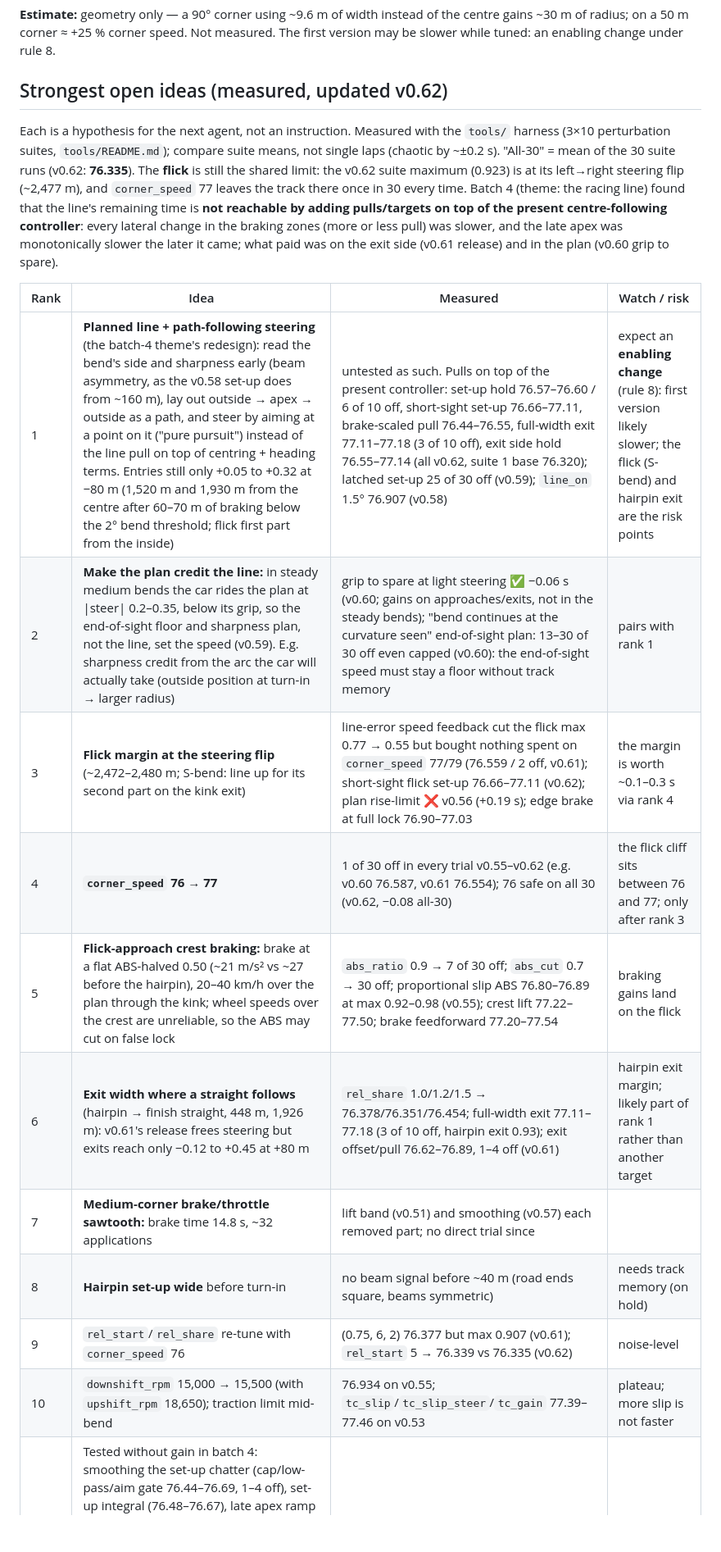
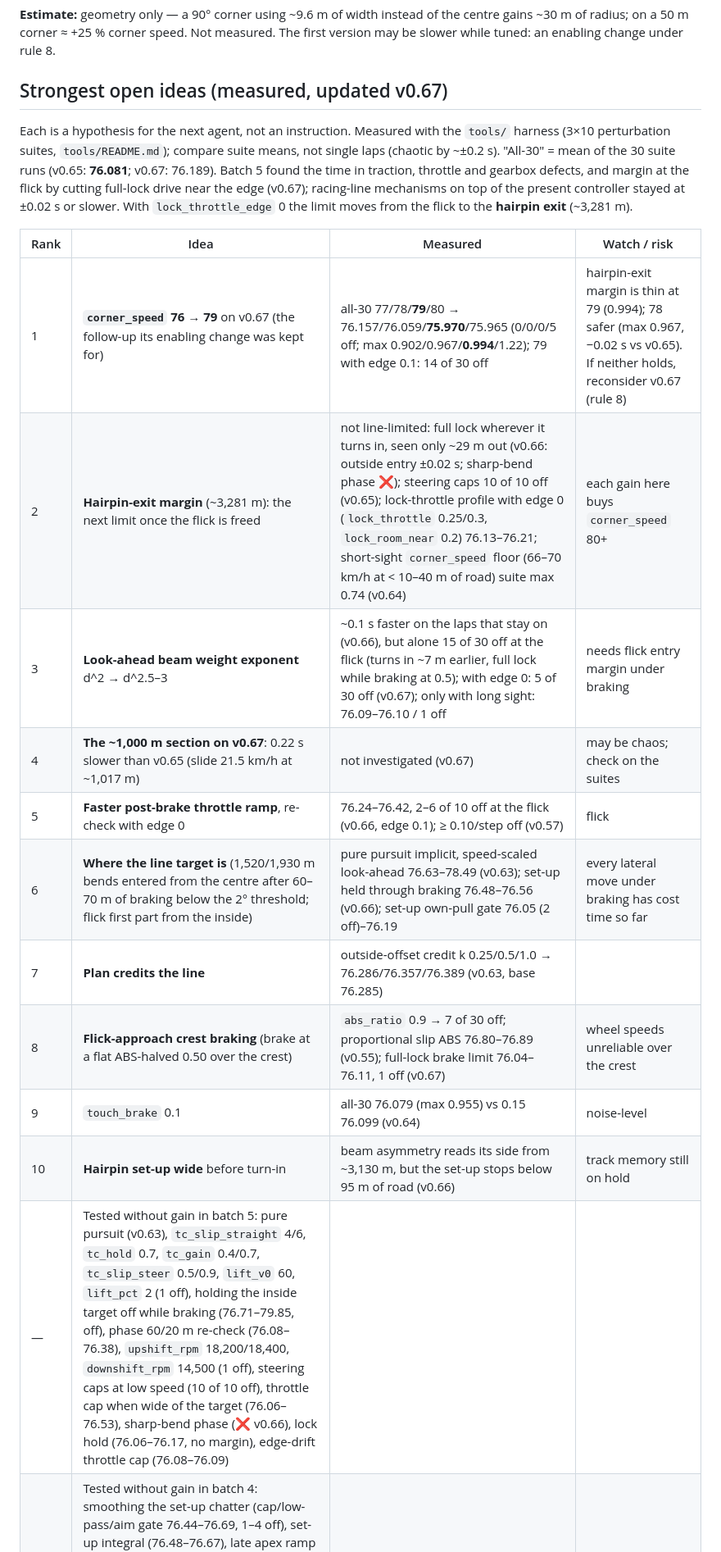
Before and after one commit to AdrianoNTorres/IBM-AI-RACE-CHALLENGE, a Markdown page: improvement-plan.md, the part around one of its changes. Shown at 82% size. Rendered like a GitHub page; blank space fills up the shorter version.

Commit message:
Batch 5 doc sync: tuning card at v0.67, improvement plan open ideas updated

```diff
--- a/improvement-plan.md
+++ b/improvement-plan.md
@@ -183,22 +184,23 @@ Measured with `python tools/width.py [csv]`: corners = speed minima (lowest with
 
 **Estimate:** geometry only — a 90° corner using ~9.6 m of width instead of the centre gains ~30 m of radius; on a 50 m corner ≈ +25 % corner speed. Not measured. The first version may be slower while tuned: an enabling change under rule 8.
 
-## Strongest open ideas (measured, updated v0.62)
+## Strongest open ideas (measured, updated v0.67)
 
-Each is a hypothesis for the next agent, not an instruction. Measured with the `tools/` harness (3×10 perturbation suites, `tools/README.md`); compare suite means, not single laps (chaotic by ~±0.2 s). "All-30" = mean of the 30 suite runs (v0.62: **76.335**). The **flick** is still the shared limit: the v0.62 suite maximum (0.923) is at its left→right steering flip (~2,477 m), and `corner_speed` 77 leaves the track there once in 30 every time. Batch 4 (theme: the racing line) found that the line's remaining time is **not reachable by adding pulls/targets on top of the present centre-following controller**: every lateral change in the braking zones (more or less pull) was slower, and the late apex was monotonically slower the later it came; what paid was on the exit side (v0.61 release) and in the plan (v0.60 grip to spare).
+Each is a hypothesis for the next agent, not an instruction. Measured with the `tools/` harness (3×10 perturbation suites, `tools/README.md`); compare suite means, not single laps (chaotic by ~±0.2 s). "All-30" = mean of the 30 suite runs (v0.65: **76.081**; v0.67: 76.189). Batch 5 found the time in traction, throttle and gearbox defects, and margin at the flick by cutting full-lock drive near the edge (v0.67); racing-line mechanisms on top of the present controller stayed at ±0.02 s or slower. With `lock_throttle_edge` 0 the limit moves from the flick to the **hairpin exit** (~3,281 m).
 
 | Rank | Idea | Measured | Watch / risk |
 |---|---|---|---|
-| 1 | **Planned line + path-following steering** (the batch-4 theme's redesign): read the bend's side and sharpness early (beam asymmetry, as the v0.58 set-up does from ~160 m), lay out outside → apex → outside as a path, and steer by aiming at a point on it ("pure pursuit") instead of the line pull on top of centring + heading terms. Entries still only +0.05 to +0.32 at −80 m (1,520 m and 1,930 m from the centre after 60–70 m of braking below the 2° bend threshold; flick first part from the inside) | untested as such. Pulls on top of the present controller: set-up hold 76.57–76.60 / 6 of 10 off, short-sight set-up 76.66–77.11, brake-scaled pull 76.44–76.55, full-width exit 77.11–77.18 (3 of 10 off), exit side hold 76.55–77.14 (all v0.62, suite 1 base 76.320); latched set-up 25 of 30 off (v0.59); `line_on` 1.5° 76.907 (v0.58) | expect an **enabling change** (rule 8): first version likely slower; the flick (S-bend) and hairpin exit are the risk points |
-| 2 | **Make the plan credit the line:** in steady medium bends the car rides the plan at \|steer\| 0.2–0.35, below its grip, so the end-of-sight floor and sharpness plan, not the line, set the speed (v0.59). E.g. sharpness credit from the arc the car will actually take (outside position at turn-in → larger radius) | grip to spare at light steering ✅ −0.06 s (v0.60; gains on approaches/exits, not in the steady bends); "bend continues at the curvature seen" end-of-sight plan: 13–30 of 30 off even capped (v0.60): the end-of-sight speed must stay a floor without track memory | pairs with rank 1 |
-| 3 | **Flick margin at the steering flip** (~2,472–2,480 m; S-bend: line up for its second part on the kink exit) | line-error speed feedback cut the flick max 0.77 → 0.55 but bought nothing spent on `corner_speed` 77/79 (76.559 / 2 off, v0.61); short-sight flick set-up 76.66–77.11 (v0.62); plan rise-limit ❌ v0.56 (+0.19 s); edge brake at full lock 76.90–77.03 | the margin is worth ~0.1–0.3 s via rank 4 |
-| 4 | **`corner_speed` 76 → 77** | 1 of 30 off in every trial v0.55–v0.62 (e.g. v0.60 76.587, v0.61 76.554); 76 safe on all 30 (v0.62, −0.08 all-30) | the flick cliff sits between 76 and 77; only after rank 3 |
-| 5 | **Flick-approach crest braking:** brake at a flat ABS-halved 0.50 (~21 m/s² vs ~27 before the hairpin), 20–40 km/h over the plan through the kink; wheel speeds over the crest are unreliable, so the ABS may cut on false lock | `abs_ratio` 0.9 → 7 of 30 off; `abs_cut` 0.7 → 30 off; proportional slip ABS 76.80–76.89 at max 0.92–0.98 (v0.55); crest lift 77.22–77.50; brake feedforward 77.20–77.54 | braking gains land on the flick |
-| 6 | **Exit width where a straight follows** (hairpin → finish straight, 448 m, 1,926 m): v0.61's release frees steering but exits reach only −0.12 to +0.45 at +80 m | `rel_share` 1.0/1.2/1.5 → 76.378/76.351/76.454; full-width exit 77.11–77.18 (3 of 10 off, hairpin exit 0.93); exit offset/pull 76.62–76.89, 1–4 off (v0.61) | hairpin exit margin; likely part of rank 1 rather than another target |
-| 7 | **Medium-corner brake/throttle sawtooth:** brake time 14.8 s, ~32 applications | lift band (v0.51) and smoothing (v0.57) each removed part; no direct trial since | |
-| 8 | **Hairpin set-up wide** before turn-in | no beam signal before ~40 m (road ends square, beams symmetric) | needs track memory (on hold) |
-| 9 | `rel_start`/`rel_share` re-tune with `corner_speed` 76 | (0.75, 6, 2) 76.377 but max 0.907 (v0.61); `rel_start` 5 → 76.339 vs 76.335 (v0.62) | noise-level |
-| 10 | `downshift_rpm` 15,000 → 15,500 (with `upshift_rpm` 18,650); traction limit mid-bend | 76.934 on v0.55; `tc_slip`/`tc_slip_steer`/`tc_gain` 77.39–77.46 on v0.53 | plateau; more slip is not faster |
+| 1 | **`corner_speed` 76 → 79** on v0.67 (the follow-up its enabling change was kept for) | all-30 77/78/**79**/80 → 76.157/76.059/**75.970**/75.965 (0/0/0/5 off; max 0.902/0.967/**0.994**/1.22); 79 with edge 0.1: 14 of 30 off | hairpin-exit margin is thin at 79 (0.994); 78 safer (max 0.967, −0.02 s vs v0.65). If neither holds, reconsider v0.67 (rule 8) |
+| 2 | **Hairpin-exit margin** (~3,281 m): the next limit once the flick is freed | not line-limited: full lock wherever it turns in, seen only ~29 m out (v0.66: outside entry ±0.02 s; sharp-bend phase ❌); steering caps 10 of 10 off (v0.65); lock-throttle profile with edge 0 (`lock_throttle` 0.25/0.3, `lock_room_near` 0.2) 76.13–76.21; short-sight `corner_speed` floor (66–70 km/h at < 10–40 m of road) suite max 0.74 (v0.64) | each gain here buys `corner_speed` 80+ |
+| 3 | **Look-ahead beam weight exponent** d^2 → d^2.5–3 | ~0.1 s faster on the laps that stay on (v0.66), but alone 15 of 30 off at the flick (turns in ~7 m earlier, full lock while braking at 0.5); with edge 0: 5 of 30 off (v0.67); only with long sight: 76.09–76.10 / 1 off | needs flick entry margin under braking |
+| 4 | **The ~1,000 m section on v0.67**: 0.22 s slower than v0.65 (slide 21.5 km/h at ~1,017 m) | not investigated (v0.67) | may be chaos; check on the suites |
+| 5 | **Faster post-brake throttle ramp**, re-check with edge 0 | 76.24–76.42, 2–6 of 10 off at the flick (v0.66, edge 0.1); ≥ 0.10/step off (v0.57) | flick |
+| 6 | **Where the line target is** (1,520/1,930 m bends entered from the centre after 60–70 m of braking below the 2° threshold; flick first part from the inside) | pure pursuit implicit, speed-scaled look-ahead 76.63–78.49 (v0.63); set-up held through braking 76.48–76.56 (v0.66); set-up own-pull gate 76.05 (2 off)–76.19 | every lateral move under braking has cost time so far |
+| 7 | **Plan credits the line** | outside-offset credit k 0.25/0.5/1.0 → 76.286/76.357/76.389 (v0.63, base 76.285) | |
+| 8 | **Flick-approach crest braking** (brake at a flat ABS-halved 0.50 over the crest) | `abs_ratio` 0.9 → 7 of 30 off; proportional slip ABS 76.80–76.89 (v0.55); full-lock brake limit 76.04–76.11, 1 off (v0.67) | wheel speeds unreliable over the crest |
+| 9 | `touch_brake` 0.1 | all-30 76.079 (max 0.955) vs 0.15 76.099 (v0.64) | noise-level |
+| 10 | **Hairpin set-up wide** before turn-in | beam asymmetry reads its side from ~3,130 m, but the set-up stops below 95 m of road (v0.66) | track memory still on hold |
+| — | Tested without gain in batch 5: pure pursuit (v0.63), `tc_slip_straight` 4/6, `tc_hold` 0.7, `tc_gain` 0.4/0.7, `tc_slip_steer` 0.5/0.9, `lift_v0` 60, `lift_pct` 2 (1 off), holding the inside target off while braking (76.71–79.85, off), phase 60/20 m re-check (76.08–76.38), `upshift_rpm` 18,200/18,400, `downshift_rpm` 14,500 (1 off), steering caps at low speed (10 of 10 off), throttle cap when wide of the target (76.06–76.53), sharp-bend phase (❌ v0.66), lock hold (76.06–76.17, no margin), edge-drift throttle cap (76.08–76.09) | | |
 | — | Tested without gain in batch 4: smoothing the set-up chatter (cap/low-pass/aim gate 76.44–76.69, 1–4 off), set-up integral (76.48–76.67), late apex ramp (76.66–77.45), S-bend gap rule (76.71–76.84), later/narrower inside phase (76.91–77.44, 5 off), wider exit target (77.15–77.60, 2 off), speed-scaled line pull (76.74–77.22), dropping the look-ahead term on the approach (`appr_aim` 76.78–77.33), `turn_grip` 7.3 (76.592), `line_isteer` 0.5 (76.867), `apex_steer` 0.4 (76.794), `setup_road` 105 (76.345) | | |
 | — | Tested without gain in batch 3: `aim` beam rise-rate limit (v0.53/v0.54: dead once the integral is in), slip-compensated heading term (78.43–79.71, 0–2 off), line knobs and Optuna co-tune `li54`, medium-bend grip boost (77.30–77.34), grip + `corner_speed` in medium bends (29–30 of 30 off), `turn_grip` 7.5/8, `turn_grip_aero` 2e-4, `brake_gain` 0.04/0.065, throttle ramp 0.03–0.15/step (0.05 still best, ≥ 0.10 off), deficit-scaled ramp (1–3 off), `lowest_running_gear` 1 (v0.23 rule holds), `lock_throttle` 0.25, `lock_throttle_edge` 0.15, plan hold (v0.56 ❌) | | |
 | — | Tested without gain in batch 2: steering low-pass (79.40–79.69 on v0.50/v0.51), allowed speed falling slowly (79.32–79.43, max 0.93–1.18; overlaps the lift band), allowed-speed persistence (superseded by the lift band), `tc_slip_straight` 6 (79.25–79.51), `brake_gain` 0.055 (79.35–79.57), `lock_steer` 0.55 (79.25–79.52), `turn_grip` 7.5 (1 off, v0.52) and 8.5–9 (off, v0.49), sight-closing-rate plan (off, v0.49), raising full-lock throttle with room (5–10 of 10 off, v0.50), wider outside line target (5–7 of 30 off, v0.52), line-pull guards (cap/lock/brake fade, 79.10–80.63), `brake_max` 26/30 (slower / 2 off, v0.48) | | |
```
Also changed, not shown: other parts of improvement-plan.md (+6 -5 lines), tuning-card.md (+64 -61 lines).
